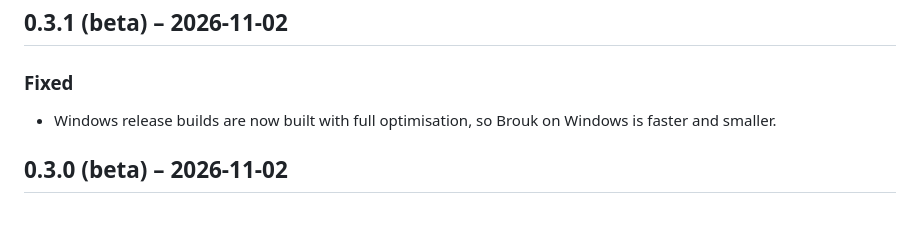
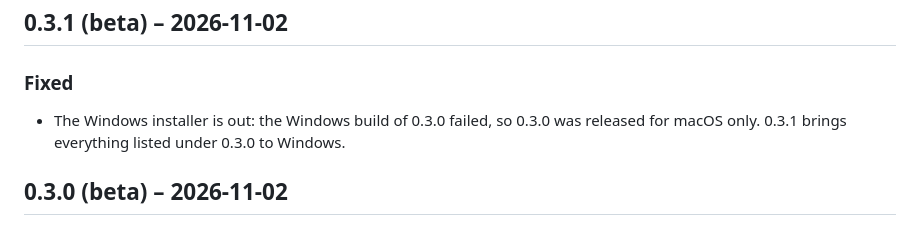
Before and after one commit to DreaddCZ/brouk, a Markdown page: CHANGELOG.md, the part around the change. Drawn GitHub-style.

Commit message:
docs: correct the 0.3.1 changelog entry
Co-Authored-By: Claude Opus 5.5 (1M context) <noreply@anthropic.com>
Claude-Session: https://claude.ai/code/session_01BE6UzfitvGnEW87u3du1dt

```diff
--- a/CHANGELOG.md
+++ b/CHANGELOG.md
@@ -6,7 +6,7 @@ What changed in each release of Brouk. Written by `scripts/release` (spec 019).
 
 ### Fixed
 
-- Windows release builds are now built with full optimisation, so Brouk on Windows is faster and smaller.
+- The Windows installer is out: the Windows build of 0.3.0 failed, so 0.3.0 was released for macOS only. 0.3.1 brings everything listed under 0.3.0 to Windows.
 
 ## 0.3.0 (beta) – 2026-11-02
 
```
